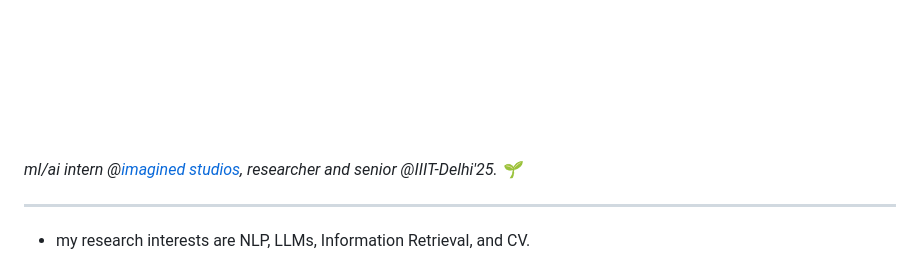
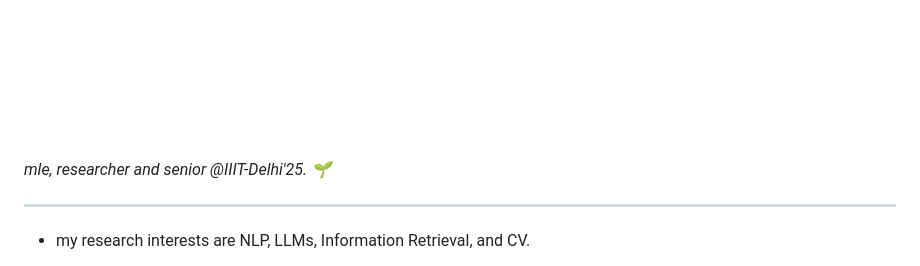
Before and after one commit to me-tusharchandra/me-tusharchandra, a Markdown page: README.md, the part around the change. GitHub-like rendering.

Commit message:
workplace updated

```diff
--- a/README.md
+++ b/README.md
@@ -1,6 +1,6 @@
 ![Tushar's GitHub Banner](Tushar%20Chandra%20Logo.png)
 
-*ml/ai intern @[imagined studios](https://imagined.studio/), researcher and senior @IIIT-Delhi'25. 🌱*
+*mle, researcher and senior @IIIT-Delhi'25. 🌱*
 
 ----
 
```
